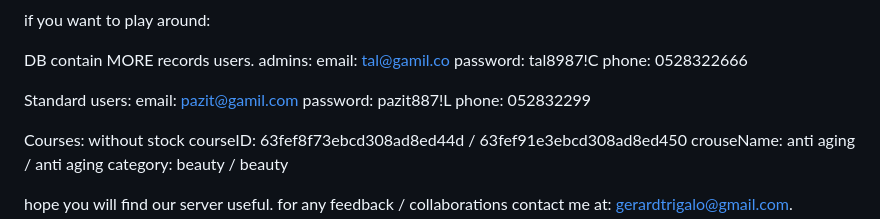
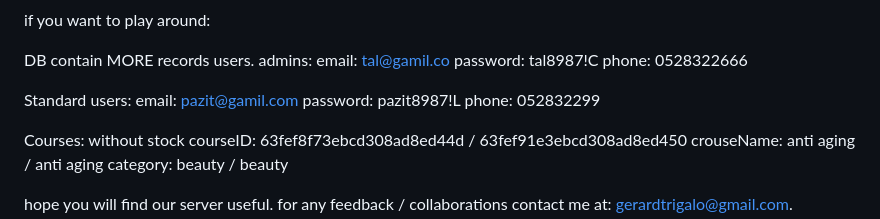
Before and after one commit to gerard3030/easy-learning, a Markdown page: README.md, the part around the change. Rendered like a GitHub page.

```diff
--- a/README.md
+++ b/README.md
@@ -104,7 +104,7 @@ phone:  0528322666
 
 Standard users:
 email: pazit@gamil.com
-password:  pazit887!L
+password:  pazit8987!L
 phone:  052832299
 
 
```
